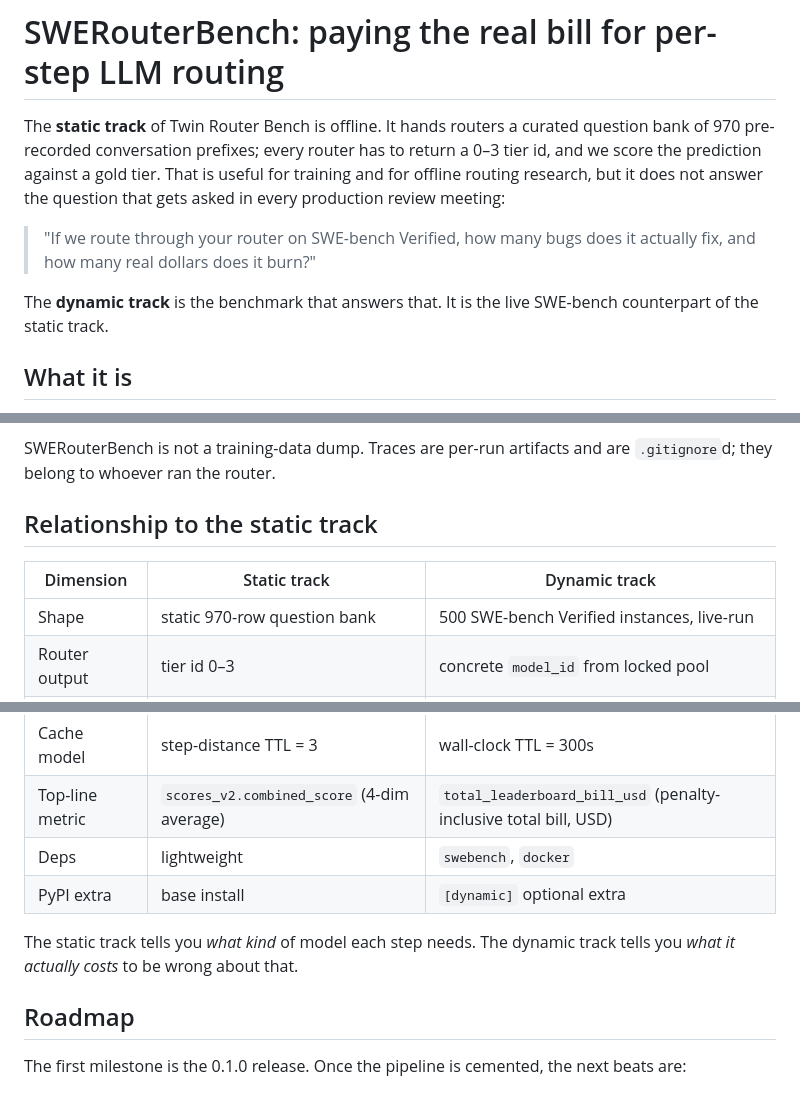
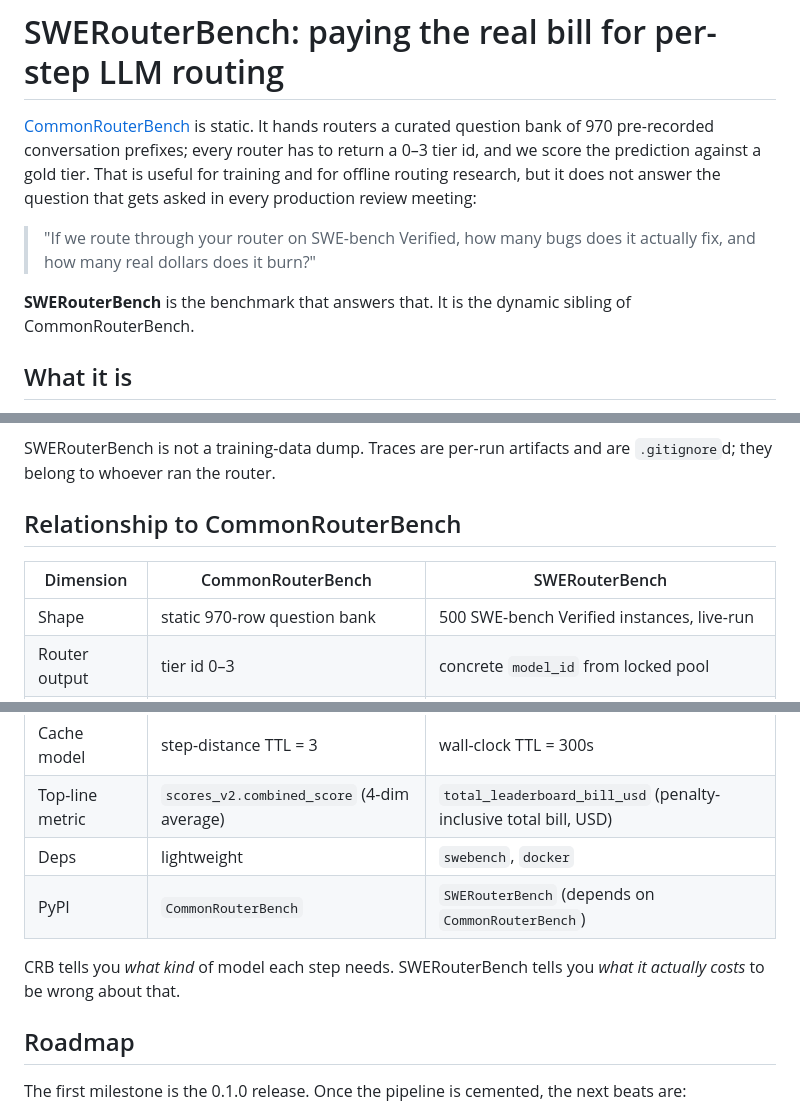
Before and after one commit to CommonstackAI/TwinRouterBench, a Markdown page: swerouter/docs/blog_intro.md, 3 parts joined by grey strips. Rendered like a GitHub page.

```diff
--- a/swerouter/docs/blog_intro.md
+++ b/swerouter/docs/blog_intro.md
@@ -1,10 +1,10 @@
 # SWERouterBench: paying the real bill for per-step LLM routing
 
-The **static track** of Twin Router Bench is offline. It hands routers a curated question bank of 970 pre-recorded conversation prefixes; every router has to return a 0–3 tier id, and we score the prediction against a gold tier. That is useful for training and for offline routing research, but it does not answer the question that gets asked in every production review meeting:
+[CommonRouterBench](https://github.com/CommonRouterBench/CommonRouterBench) is static. It hands routers a curated question bank of 970 pre-recorded conversation prefixes; every router has to return a 0–3 tier id, and we score the prediction against a gold tier. That is useful for training and for offline routing research, but it does not answer the question that gets asked in every production review meeting:
 
 > "If we route through your router on SWE-bench Verified, how many bugs does it actually fix, and how many real dollars does it burn?"
 
-The **dynamic track** is the benchmark that answers that. It is the live SWE-bench counterpart of the static track.
+**SWERouterBench** is the benchmark that answers that. It is the dynamic sibling of CommonRouterBench.
 
 ## What it is
 
@@ -39,9 +39,9 @@ SWERouterBench does not let you bring your own pricing. The official pool and th
 
 SWERouterBench is not a training-data dump. Traces are per-run artifacts and are `.gitignore`d; they belong to whoever ran the router.
 
-## Relationship to the static track
+## Relationship to CommonRouterBench
 
-| Dimension | Static track | Dynamic track |
+| Dimension | CommonRouterBench | SWERouterBench |
 |---|---|---|
 | Shape | static 970-row question bank | 500 SWE-bench Verified instances, live-run |
 | Router output | tier id 0–3 | concrete `model_id` from locked pool |
@@ -50,9 +50,9 @@ SWERouterBench is not a training-data dump. Traces are per-run artifacts and are
 | Cache model | step-distance TTL = 3 | wall-clock TTL = 300s |
 | Top-line metric | `scores_v2.combined_score` (4-dim average) | `total_leaderboard_bill_usd` (penalty-inclusive total bill, USD) |
 | Deps | lightweight | `swebench`, `docker` |
-| PyPI extra | base install | `[dynamic]` optional extra |
+| PyPI | `CommonRouterBench` | `SWERouterBench` (depends on `CommonRouterBench`) |
 
-The static track tells you *what kind* of model each step needs. The dynamic track tells you *what it actually costs* to be wrong about that.
+CRB tells you *what kind* of model each step needs. SWERouterBench tells you *what it actually costs* to be wrong about that.
 
 ## Roadmap
 
```
Also changed, not shown: other parts of swerouter/docs/blog_intro.md (+1 -1 lines), swerouter/docs/blog_intro_zh.md (+6 -6 lines), swerouter/docs/design_zh.md (+5 -5 lines).
